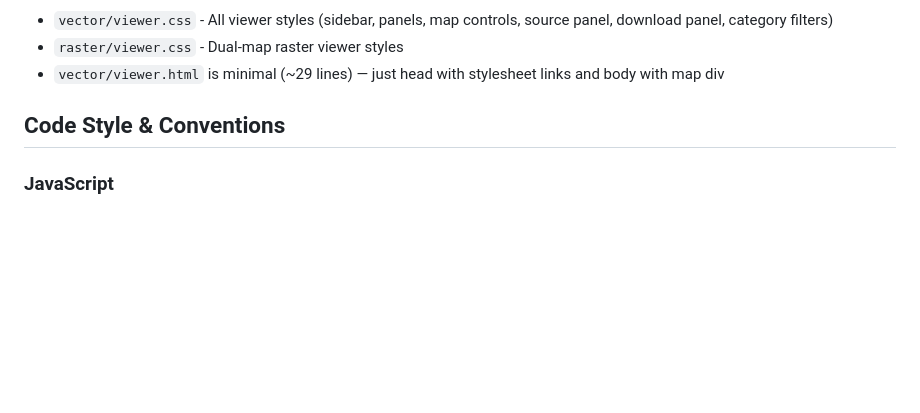
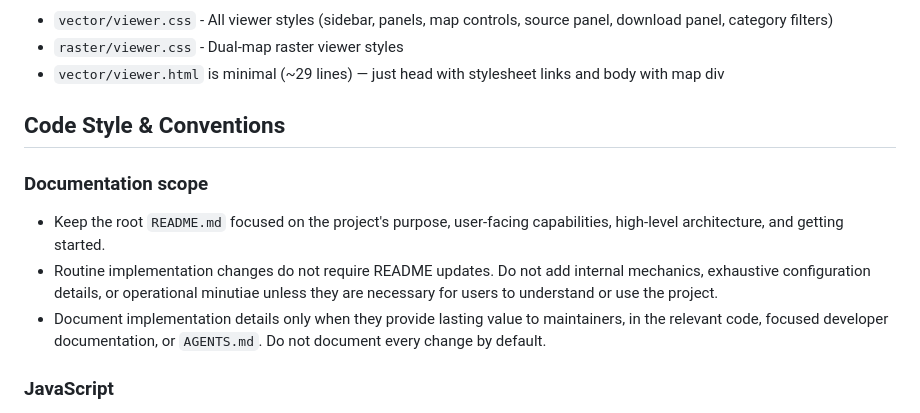
Before and after one commit to ramSeraph/indianopenmaps, a Markdown page: AGENTS.md, the part around the change. Rendered like a GitHub page; blank space fills up the shorter version.

```diff
--- a/AGENTS.md
+++ b/AGENTS.md
@@ -362,6 +362,16 @@ its HTML; executable page scripts and styles live in separate files.
 
 ## Code Style & Conventions
 
+### Documentation scope
+- Keep the root `README.md` focused on the project's purpose, user-facing
+  capabilities, high-level architecture, and getting started.
+- Routine implementation changes do not require README updates. Do not add
+  internal mechanics, exhaustive configuration details, or operational minutiae
+  unless they are necessary for users to understand or use the project.
+- Document implementation details only when they provide lasting value to
+  maintainers, in the relevant code, focused developer documentation, or
+  `AGENTS.md`. Do not document every change by default.
+
 ### JavaScript
 - Use ES modules (`import/export`) in both worker and frontend code
 - Prefer `async/await` over callbacks
```
Also changed, not shown: README.md (+0 -57 lines).
